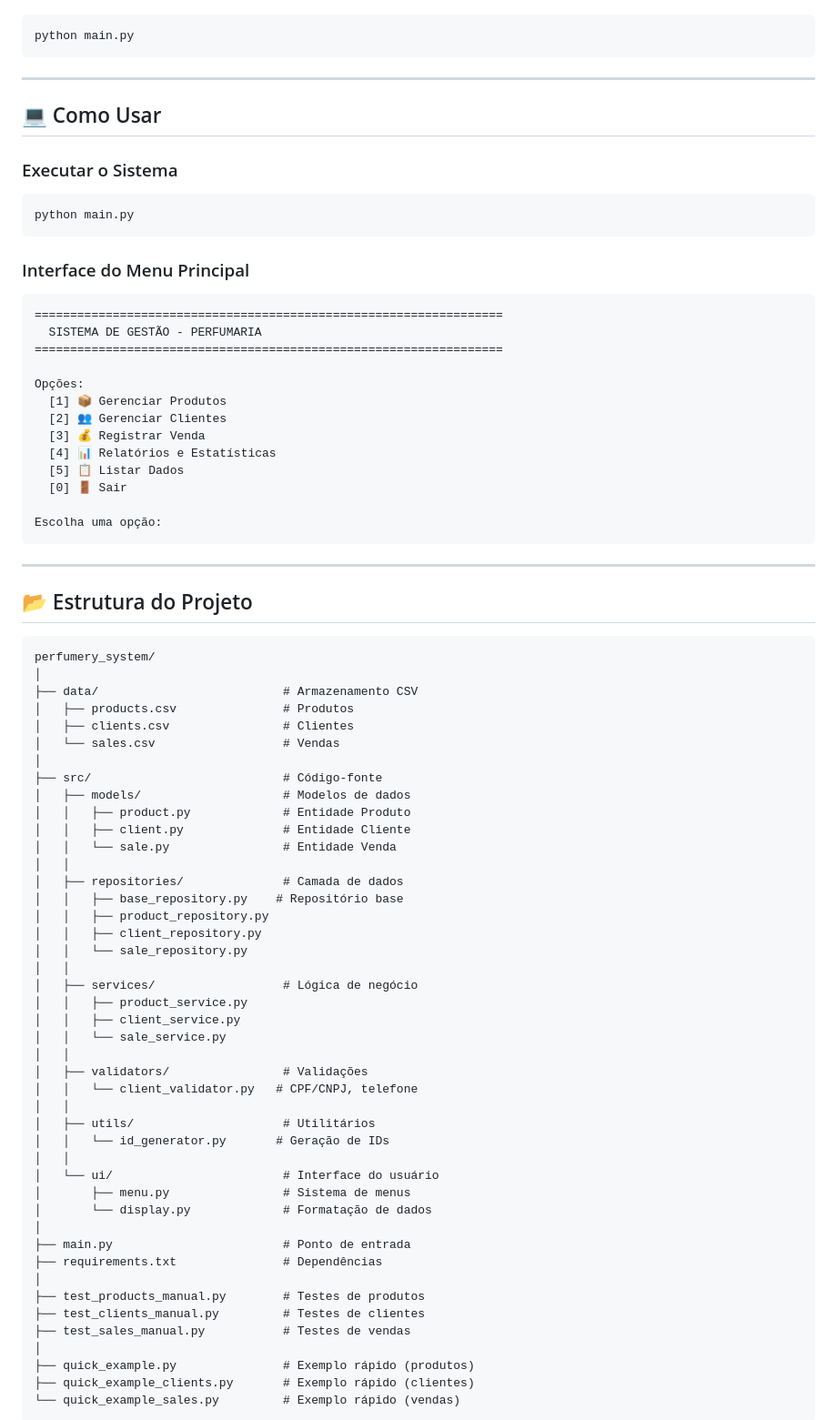
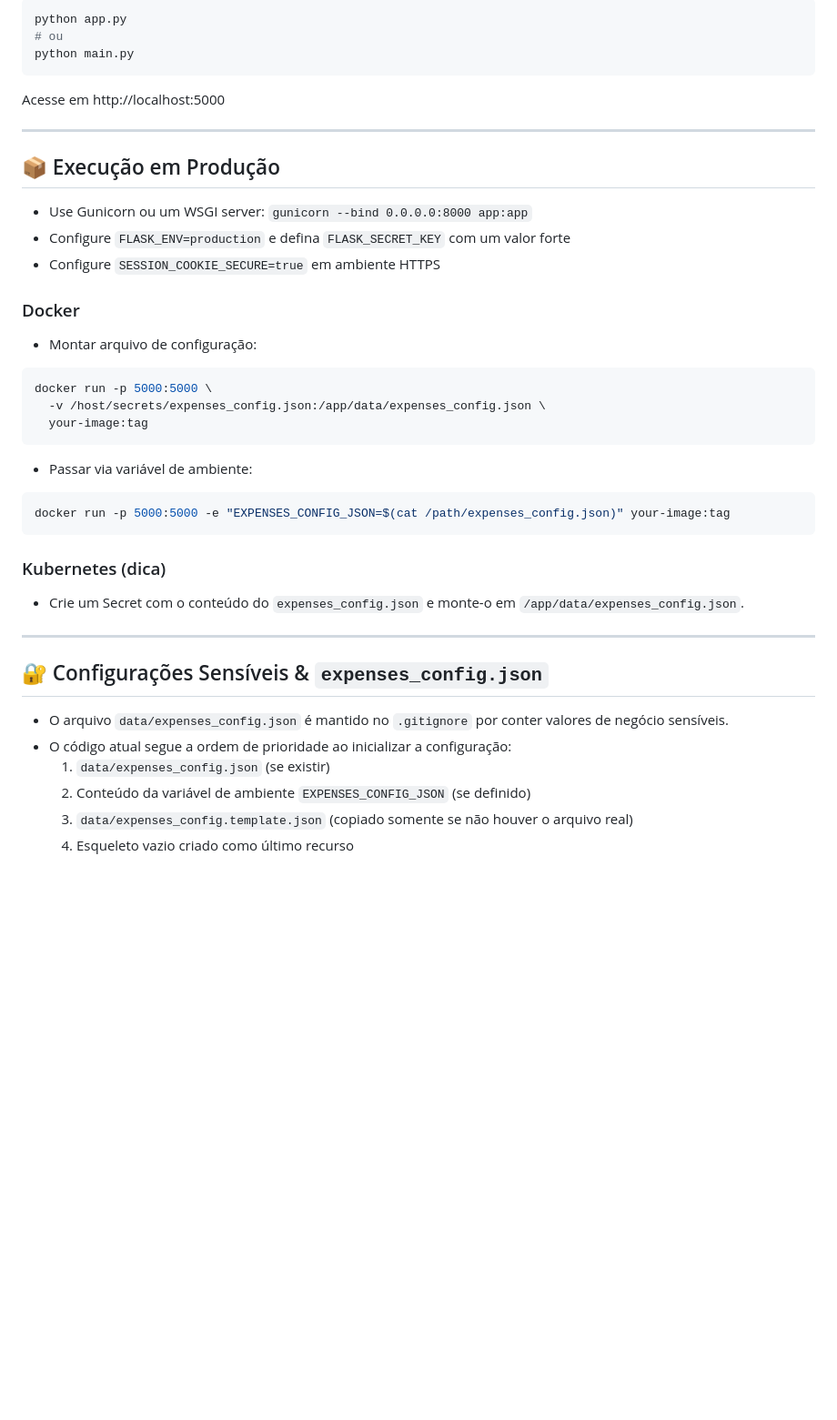
Before and after one commit to leonardobeduschi/JB-Home-Essence-Management, a Markdown page: README.md, the part around one of its changes. Shown at 91% size. Rendered like a GitHub page; blank space fills up the shorter version.

Commit message:
readme atualizado

````diff
--- a/README.md
+++ b/README.md
@@ -78,83 +85,44 @@ pip install -r requirements.txt
 ```bash
+python app.py
+# ou
 python main.py
 ```
+Acesse em http://localhost:5000
 
 ---
 
-## 💻 Como Usar
+## 📦 Execução em Produção
 
-### Executar o Sistema
+- Use Gunicorn ou um WSGI server: `gunicorn --bind 0.0.0.0:8000 app:app`
+- Configure `FLASK_ENV=production` e defina `FLASK_SECRET_KEY` com um valor forte
+- Configure `SESSION_COOKIE_SECURE=true` em ambiente HTTPS
+
+### Docker
+- Montar arquivo de configuração:
 
 ```bash
-python main.py
+docker run -p 5000:5000 \
+  -v /host/secrets/expenses_config.json:/app/data/expenses_config.json \
+  your-image:tag
 ```
 
-### Interface do Menu Principal
+- Passar via variável de ambiente:
 
+```bash
+docker run -p 5000:5000 -e "EXPENSES_CONFIG_JSON=$(cat /path/expenses_config.json)" your-image:tag
 ```
-==================================================================
-  SISTEMA DE GESTÃO - PERFUMARIA
-==================================================================
 
-Opções:
-  [1] 📦 Gerenciar Produtos
-  [2] 👥 Gerenciar Clientes
-  [3] 💰 Registrar Venda
-  [4] 📊 Relatórios e Estatísticas
-  [5] 📋 Listar Dados
-  [0] 🚪 Sair
-
-Escolha uma opção:
-```
+### Kubernetes (dica)
+- Crie um Secret com o conteúdo do `expenses_config.json` e monte-o em `/app/data/expenses_config.json`.
 
 ---
 
-## 📂 Estrutura do Projeto
+## 🔐 Configurações Sensíveis & `expenses_config.json`
 
-```
-perfumery_system/
-│
-├── data/                          # Armazenamento CSV
-│   ├── products.csv               # Produtos
-│   ├── clients.csv                # Clientes
-│   └── sales.csv                  # Vendas
-│
-├── src/                           # Código-fonte
-│   ├── models/                    # Modelos de dados
-│   │   ├── product.py             # Entidade Produto
-│   │   ├── client.py              # Entidade Cliente
-│   │   └── sale.py                # Entidade Venda
-│   │
-│   ├── repositories/              # Camada de dados
-│   │   ├── base_repository.py    # Repositório base
-│   │   ├── product_repository.py
-│   │   ├── client_repository.py
-│   │   └── sale_repository.py
-│   │
-│   ├── services/                  # Lógica de negócio
-│   │   ├── product_service.py
-│   │   ├── client_service.py
-│   │   └── sale_service.py
-│   │
-│   ├── validators/                # Validações
-│   │   └── client_validator.py   # CPF/CNPJ, telefone
-│   │
-│   ├── utils/                     # Utilitários
-│   │   └── id_generator.py       # Geração de IDs
-│   │
-│   └── ui/                        # Interface do usuário
-│       ├── menu.py                # Sistema de menus
-│       └── display.py             # Formatação de dados
-│
-├── main.py                        # Ponto de entrada
-├── requirements.txt               # Dependências
-│
-├── test_products_manual.py        # Testes de produtos
-├── test_clients_manual.py         # Testes de clientes
-├── test_sales_manual.py           # Testes de vendas
-│
-├── quick_example.py               # Exemplo rápido (produtos)
-├── quick_example_clients.py       # Exemplo rápido (clientes)
-└── quick_example_sales.py         # Exemplo rápido (vendas)
-```
+- O arquivo `data/expenses_config.json` é mantido no `.gitignore` por conter valores de negócio sensíveis.
+- O código atual segue a ordem de prioridade ao inicializar a configuração:
+  1. `data/expenses_config.json` (se existir)
+  2. Conteúdo da variável de ambiente `EXPENSES_CONFIG_JSON` (se definido)
+  3. `data/expenses_config.template.json` (copiado somente se não houver o arquivo real)
+  4. Esqueleto vazio criado como último recurso
 
````
Also changed, not shown: other parts of README.md (+94 -278 lines).
